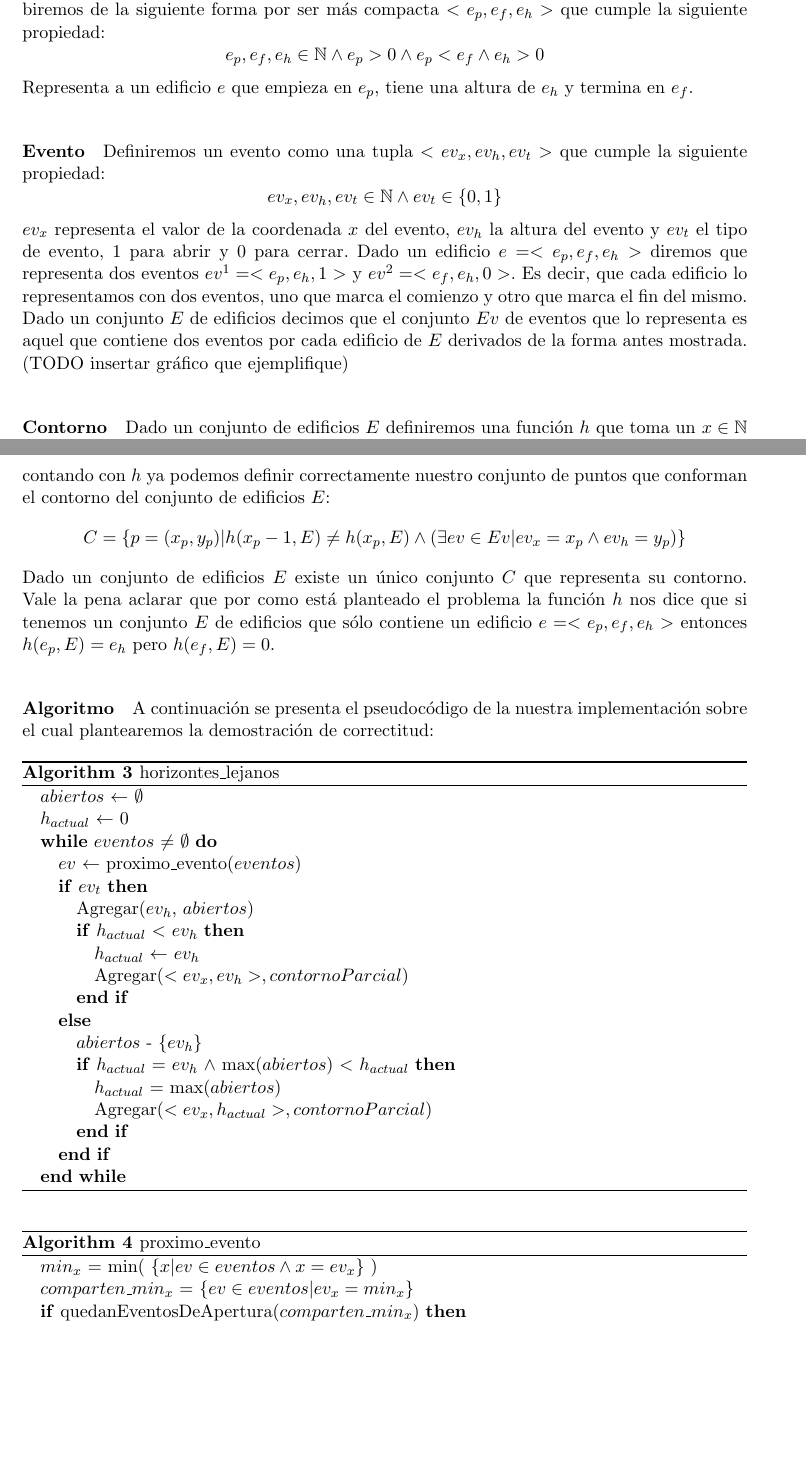
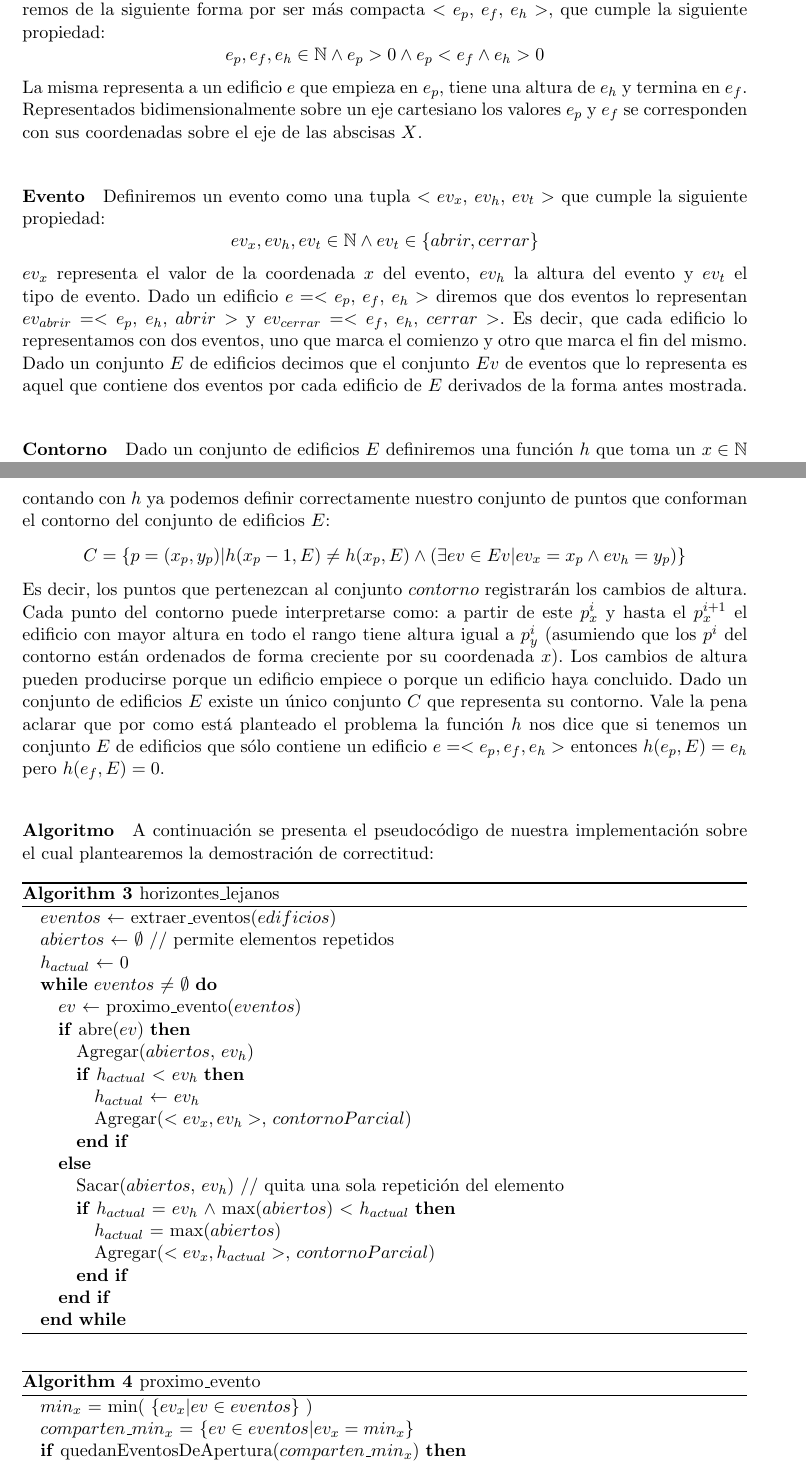
Before and after one commit to fgasperij/algo3-tp1, a LaTeX document (informe/Informe.tex, which reads informe/p2_demo_correctitud.tex): two parts of pages 10 and 11 of 17, joined at a grey line, cut so that both start at the same text, the shorter picture padded with empty space. Compiled offline with pdfLaTeX; a LaTeX package or settings file that is missing is left out.

Commit message:
Codigo p2 arreglado. Continuación de la demo de correctitud del p2

```diff
--- a/informe/p2_demo_correctitud.tex
+++ b/informe/p2_demo_correctitud.tex
@@ -1,22 +1,23 @@
 \paragraph{Edificio}
-Definiremos un edificio $e$ como una tupla $<e_{principio}, e_{final}, e_{altura}>$ que escribiremos de la siguiente forma por ser más compacta $<e_p, e_f, e_h>$ que cumple la siguiente propiedad:
+Definiremos un edificio $e$ como una tupla $<e_{principio}$, $e_{final}$, $e_{altura}>$, la escribiremos de la siguiente forma por ser más compacta $<e_p$, $e_f$, $e_h>$, que cumple la siguiente propiedad:
 \begin{displaymath}
 	e_p, e_f, e_h \in \mathbb{N} \land e_p > 0 \land e_p < e_f \land e_h > 0
 \end{displaymath}
-Representa a un edificio $e$ que empieza en $e_p$, tiene una altura de $e_h$ y termina en $e_f$.
+La misma representa a un edificio $e$ que empieza en $e_p$, tiene una altura de $e_h$ y termina en $e_f$.
+Representados bidimensionalmente sobre un eje cartesiano los valores $e_p$ y $e_f$ se corresponden con
+sus coordenadas sobre el eje de las abscisas $X$.
 
 \paragraph{Evento}
-Definiremos un evento como una tupla $<ev_x, ev_h, ev_t>$ que cumple la siguiente propiedad:
+Definiremos un evento como una tupla $<ev_x$, $ev_h$, $ev_t>$ que cumple la siguiente propiedad:
 \begin{displaymath}
-	ev_x, ev_h, ev_t \in \mathbb{N} \land ev_t \in \{ 0, 1\}
+	ev_x, ev_h, ev_t \in \mathbb{N} \land ev_t \in \{ abrir, cerrar\}
 \end{displaymath}
 $ev_x$ representa el valor de la coordenada $x$ del evento, $ev_h$ la altura del evento y $ev_t$ el tipo de
-evento, 1 para abrir y 0 para cerrar.
-Dado un edificio $e = <e_p, e_f, e_h>$  diremos que representa dos eventos $ev^1 = <e_p, e_h, 1>$ y $ev^2 = <e_f, e_h, 0>$.
+evento.
+Dado un edificio $e = <e_p$, $e_f$, $e_h>$  diremos que dos eventos lo representan $ev_{abrir} = <e_p$, $e_h$, $abrir>$ y $ev_{cerrar} = <e_f$, $e_h$, $cerrar>$.
 Es decir, que cada edificio lo representamos con dos eventos, uno que marca el comienzo y otro que marca el fin del mismo.
 Dado un conjunto $E$ de edificios decimos que el conjunto $Ev$ de eventos que lo representa es aquel que contiene dos eventos
 por cada edificio de $E$ derivados de la forma antes mostrada.
-(TODO insertar gráfico que ejemplifique)
 
 \paragraph{Contorno}
 Dado un conjunto de edificios $E$ definiremos una función $h$ que toma un $x \in \mathbb{N}$ y un conjunto de edificios:
@@ -35,31 +36,37 @@ conjunto de edificios $E$:
 \begin{displaymath}
 	C = \{ p = (x_p, y_p) | h(x_p - 1, E) \neq h(x_p, E) \land (\exists ev \in Ev | ev_x = x_p \land ev_h = y_p) \}
 \end{displaymath}
+Es decir, los puntos que pertenezcan al conjunto $contorno$ registrarán los cambios de altura. Cada punto
+del contorno puede interpretarse como: a partir de este $p_x^i$ y hasta el $p_x^{i+1}$ el edificio con mayor
+altura en todo el rango tiene altura igual a $p_y^i$ (asumiendo que los $p^i$ del contorno están ordenados
+de forma creciente por su coordenada $x$). Los cambios de altura pueden producirse
+porque un edificio empiece o porque un edificio haya concluido.
 Dado un conjunto de edificios $E$ existe un único conjunto $C$ que representa su contorno.
 Vale la pena aclarar que por como está planteado el problema la función $h$ nos dice que si tenemos un conjunto $E$
 de edificios que sólo contiene un edificio $e = <e_p, e_f, e_h>$ entonces $h(e_p, E) = e_h$ pero $h(e_f, E) = 0$.
 
 \paragraph{Algoritmo}
-A continuación se presenta el pseudocódigo de la nuestra implementación sobre el cual plantearemos la
+A continuación se presenta el pseudocódigo de nuestra implementación sobre el cual plantearemos la
 demostración de correctitud:
 
 \begin{algorithm}[H]
 \begin{algorithmic}
-\STATE $abiertos$ $\gets$ $\emptyset$
+\STATE $eventos$ $\gets$ extraer\_eventos($edificios$)
+\STATE $abiertos$ $\gets$ $\emptyset$			// permite elementos repetidos
 \STATE $h_{actual}$ $\gets$ 0
 \WHILE {$eventos$ $\neq$ $\emptyset$}
 	\STATE $ev$ $\gets$ proximo\_evento($eventos$)
-	\IF {$ev_t$}
-		\STATE Agregar($ev_h$, $abiertos$)
+	\IF {abre($ev$)}
+		\STATE Agregar($abiertos$, $ev_h$)
 		\IF {$h_{actual}$ $<$ $ev_h$}
 			\STATE $h_{actual}$ $\gets$ $ev_h$
-			\STATE Agregar($<ev_x, ev_h>, contornoParcial$)
+			\STATE Agregar($<ev_x, ev_h>$, $contornoParcial$)
 		\ENDIF
 	\ELSE
-		\STATE $abiertos$ - $\{ ev_h \}$
+		\STATE Sacar($abiertos$, $ev_h$)			// quita una sola repetición del elemento
 		\IF {$h_{actual}$ = $ev_h$ $\land$ max($abiertos$) $<$ $h_{actual}$}
 			\STATE $h_{actual}$ = max($abiertos$)
-			\STATE Agregar($<ev_x, h_{actual}>, contornoParcial$)
+			\STATE Agregar($<ev_x, h_{actual}>$, $contornoParcial$)
 		\ENDIF
 	\ENDIF
 \ENDWHILE
@@ -69,7 +76,7 @@ demostración de correctitud:
 
 \begin{algorithm}[H]
 \begin{algorithmic}
-	\STATE $min_x$ = min( $\{ x | ev \in eventos  \land x = ev_x \}$ )
+	\STATE $min_x$ = min( $\{ ev_x | ev \in eventos\}$ )
 	\STATE $comparten\_min_x$ = $\{ ev \in eventos | ev_x = min_x \}$
 	\IF {quedanEventosDeApertura($comparten\_min_x$)}
 		\STATE $comparten\_min_x$ = filtrarLosDeCierre($comparten\_min_x$)
```
Also changed, not shown: 1 other file.
